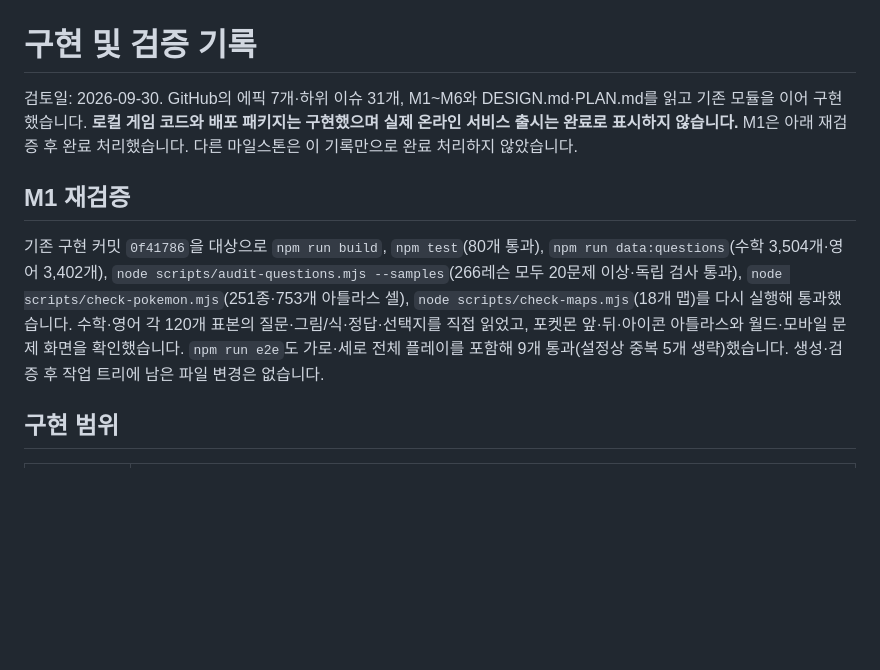
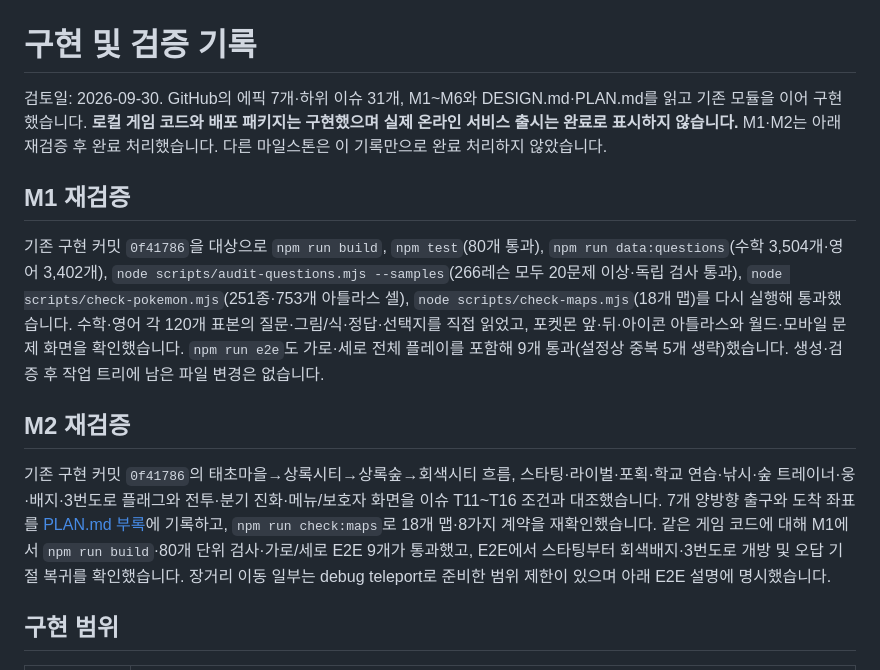
Before and after one commit to quirinal36/Poketmon_goldilocks, a Markdown page: docs/VERIFICATION.md, the part around the change. GitHub-like rendering; blank space fills up the shorter version.

```diff
--- a/docs/VERIFICATION.md
+++ b/docs/VERIFICATION.md
@@ -1,10 +1,14 @@
 # 구현 및 검증 기록
 
-검토일: 2026-09-30. GitHub의 에픽 7개·하위 이슈 31개, M1~M6와 DESIGN.md·PLAN.md를 읽고 기존 모듈을 이어 구현했습니다. **로컬 게임 코드와 배포 패키지는 구현했으며 실제 온라인 서비스 출시는 완료로 표시하지 않습니다.** M1은 아래 재검증 후 완료 처리했습니다. 다른 마일스톤은 이 기록만으로 완료 처리하지 않았습니다.
+검토일: 2026-09-30. GitHub의 에픽 7개·하위 이슈 31개, M1~M6와 DESIGN.md·PLAN.md를 읽고 기존 모듈을 이어 구현했습니다. **로컬 게임 코드와 배포 패키지는 구현했으며 실제 온라인 서비스 출시는 완료로 표시하지 않습니다.** M1·M2는 아래 재검증 후 완료 처리했습니다. 다른 마일스톤은 이 기록만으로 완료 처리하지 않았습니다.
 
 ## M1 재검증
 
 기존 구현 커밋 `0f41786`을 대상으로 `npm run build`, `npm test`(80개 통과), `npm run data:questions`(수학 3,504개·영어 3,402개), `node scripts/audit-questions.mjs --samples`(266레슨 모두 20문제 이상·독립 검사 통과), `node scripts/check-pokemon.mjs`(251종·753개 아틀라스 셀), `node scripts/check-maps.mjs`(18개 맵)를 다시 실행해 통과했습니다. 수학·영어 각 120개 표본의 질문·그림/식·정답·선택지를 직접 읽었고, 포켓몬 앞·뒤·아이콘 아틀라스와 월드·모바일 문제 화면을 확인했습니다. `npm run e2e`도 가로·세로 전체 플레이를 포함해 9개 통과(설정상 중복 5개 생략)했습니다. 생성·검증 후 작업 트리에 남은 파일 변경은 없습니다.
+
+## M2 재검증
+
+기존 구현 커밋 `0f41786`의 태초마을→상록시티→상록숲→회색시티 흐름, 스타팅·라이벌·포획·학교 연습·낚시·숲 트레이너·웅·배지·3번도로 플래그와 전투·분기 진화·메뉴/보호자 화면을 이슈 T11~T16 조건과 대조했습니다. 7개 양방향 출구와 도착 좌표를 [PLAN.md 부록](PLAN.md#부록--지역-출구-좌표-계약)에 기록하고, `npm run check:maps`로 18개 맵·8가지 계약을 재확인했습니다. 같은 게임 코드에 대해 M1에서 `npm run build`·80개 단위 검사·가로/세로 E2E 9개가 통과했고, E2E에서 스타팅부터 회색배지·3번도로 개방 및 오답 기절 복귀를 확인했습니다. 장거리 이동 일부는 debug teleport로 준비한 범위 제한이 있으며 아래 E2E 설명에 명시했습니다.
 
 ## 구현 범위
 
```
Also changed, not shown: docs/PLAN.md (+16 -0 lines).
